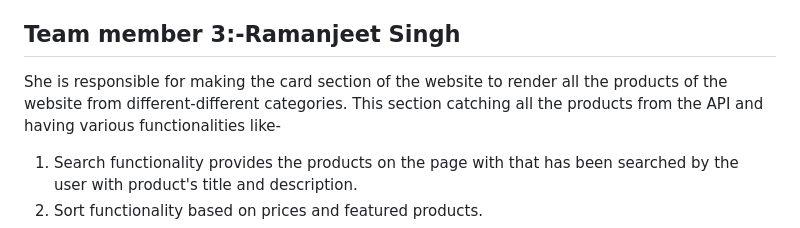
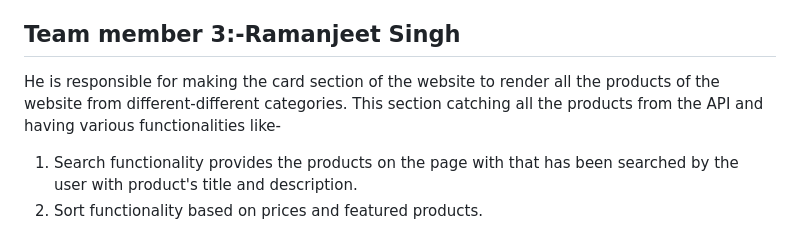
Before and after one commit to sagu29/Quick-Assist-Desk, a Markdown page: README.md, the part around the change printed below. Drawn GitHub-style.

```diff
--- a/README.md
+++ b/README.md
@@ -82,7 +81,7 @@ He is responsible for making the product description, profile and orders page of
 2. Sign-up and Sign-in Page -  This section is responsible for Signing-in and Signing-up with the user details.
 
 ## Team member 3:-Ramanjeet Singh
-She is responsible for making the card section of the website to render all the products of the website from different-different categories. This section catching all the products from the API and having various functionalities like-
+He is responsible for making the card section of the website to render all the products of the website from different-different categories. This section catching all the products from the API and having various functionalities like-
 1. Search functionality provides the products on the page with that has been searched by the user with product's title and description.
 3. Sort functionality based on prices and featured products.
 4. Filter functionality filters the products and render based upon brand, category, size and price.
```
Also changed, not shown: other parts of README.md (+0 -1 lines).
